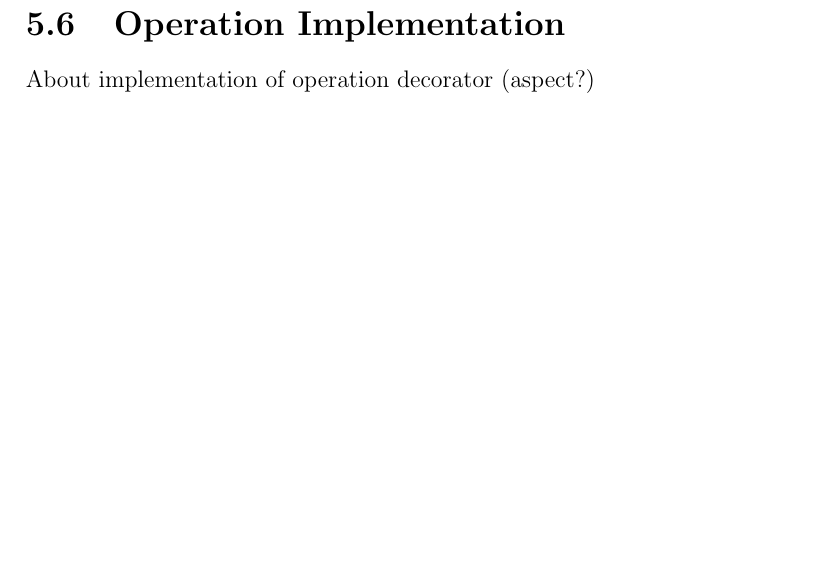
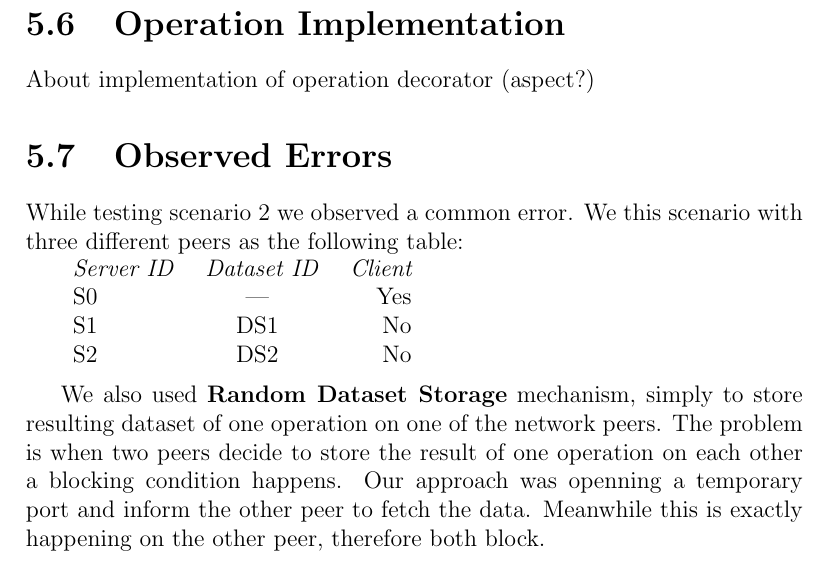
Before and after one commit to mehdisadeghi/cme-thesis, a LaTeX thesis (thesis.tex, which reads scenarios.tex): part of page 35 of 39, cut so that both start at the same text, the shorter picture padded with empty space. Compiled offline with pdfLaTeX.

Commit message:
Blocking problem added

```diff
--- a/scenarios.tex
+++ b/scenarios.tex
@@ -313,3 +313,18 @@ Now if user makes a query giving the operation id this would be the result:
 
 \section{Operation Implementation}
 About implementation of operation decorator (aspect?)
+
+\section{Observed Errors}
+While testing scenario 2 we observed a common error. We this scenario with three different peers as the following table:
+
+\begin{tabular}{ l c r }
+\em{Server ID} & \em{ Dataset ID} & \em{ Client} \\
+S0 & --- & Yes \\
+S1 & DS1 & No \\
+S2 & DS2 & No \\
+\end{tabular}\\
+
+We also used \textbf{Random Dataset Storage} mechanism, simply to store resulting dataset of one operation on one of the network
+peers. The problem is when two peers decide to store the result of one operation on each other a blocking condition happens. Our
+approach was openning a temporary port and inform the other peer to fetch the data. Meanwhile this is exactly happening on the other
+peer, therefore both block.
```
Also changed, not shown: thesis.pdf.
